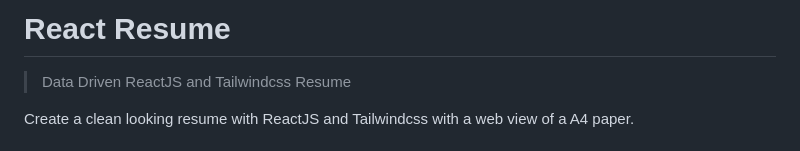
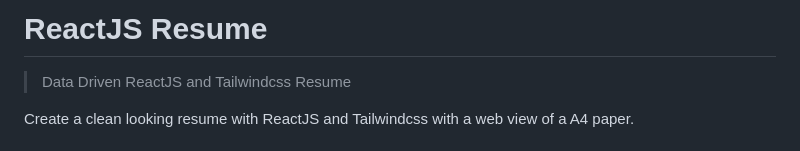
Before and after one commit to josh-mchugh/reactjs-resume, a Markdown page: README.md, the part around the change. Drawn GitHub-style.

Commit message:
Corrected some spelling

```diff
--- a/README.md
+++ b/README.md
@@ -1,4 +1,4 @@
-# React Resume
+# ReactJS Resume
 
 > Data Driven ReactJS and Tailwindcss Resume
 
```
